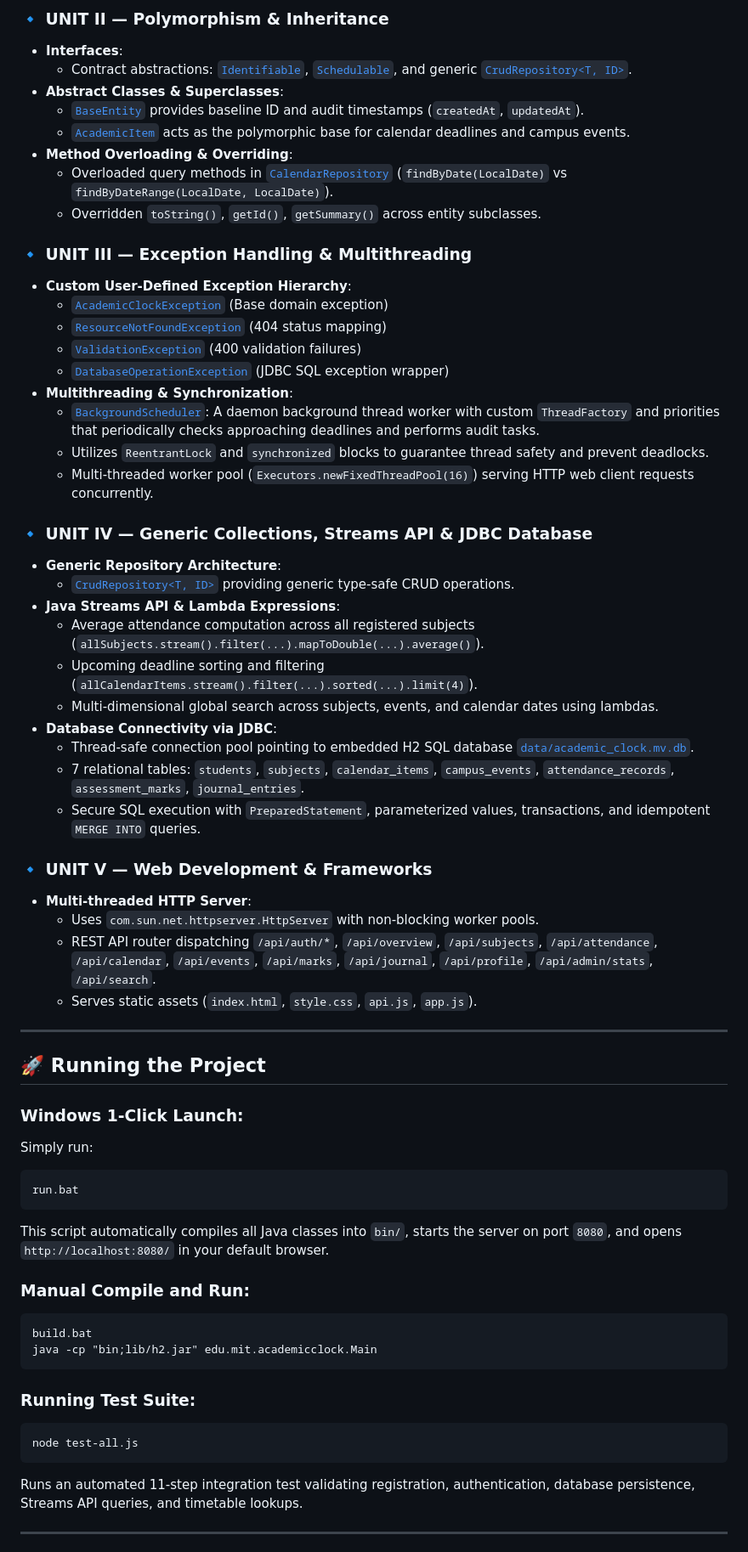
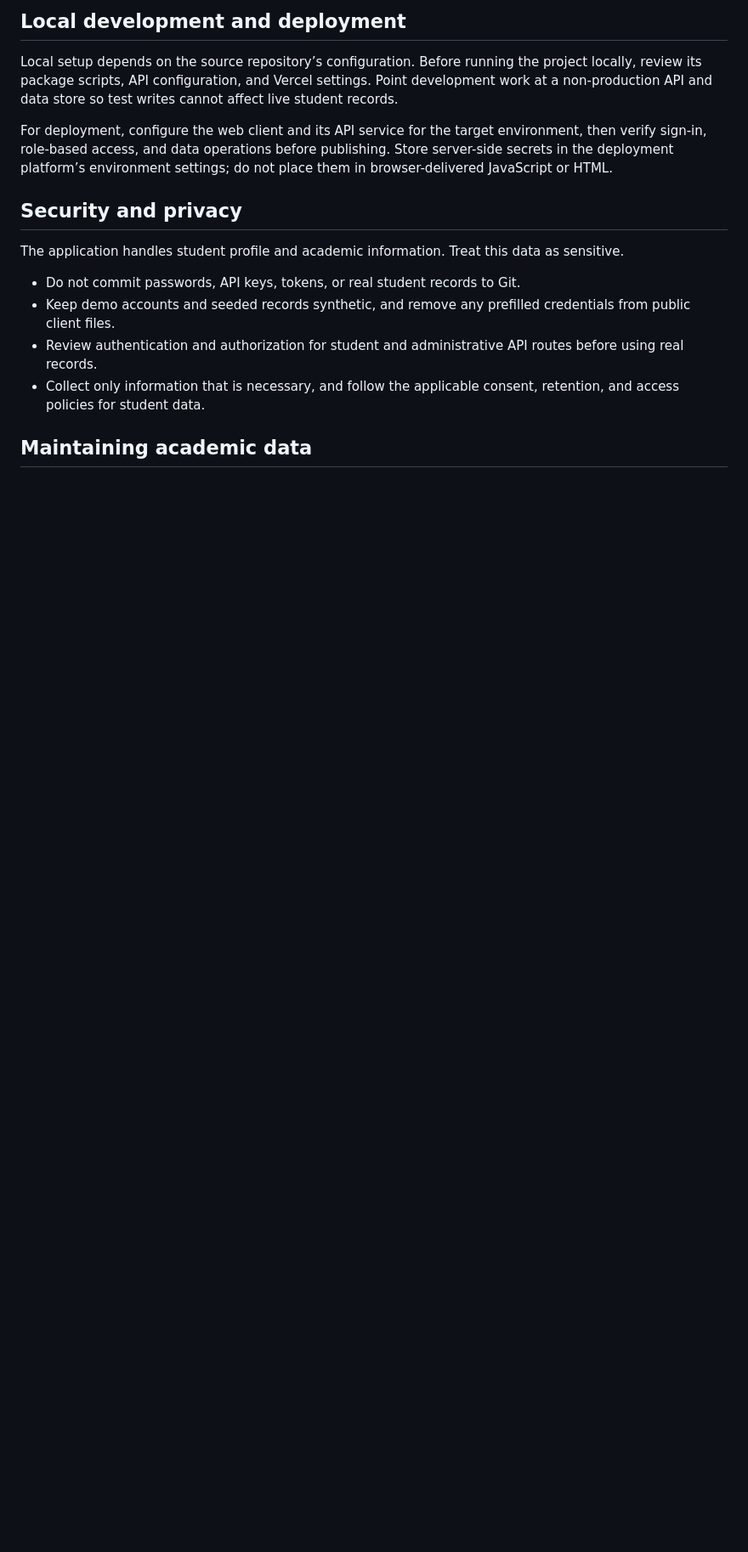
Before and after one commit to a-priyanthi/ClockIt4, a Markdown page: README.md, the part around one of its changes. Shown at 85% size. Drawn GitHub-style; blank space fills up the shorter version.

````diff
--- a/README.md
+++ b/README.md
@@ -57,65 +51,18 @@ This project was built from scratch to embody the core principles and practical
 
-### 🔹 UNIT II — Polymorphism & Inheritance
-- **Interfaces**:
-  - Contract abstractions: [`Identifiable`](file:///src/main/java/edu/mit/academicclock/model/Identifiable.java), [`Schedulable`](file:///src/main/java/edu/mit/academicclock/model/Schedulable.java), and generic [`CrudRepository<T, ID>`](file:///src/main/java/edu/mit/academicclock/repository/CrudRepository.java).
-- **Abstract Classes & Superclasses**:
-  - [`BaseEntity`](file:///src/main/java/edu/mit/academicclock/model/BaseEntity.java) provides baseline ID and audit timestamps (`createdAt`, `updatedAt`).
-  - [`AcademicItem`](file:///src/main/java/edu/mit/academicclock/model/AcademicItem.java) acts as the polymorphic base for calendar deadlines and campus events.
-- **Method Overloading & Overriding**:
-  - Overloaded query methods in [`CalendarRepository`](file:///src/main/java/edu/mit/academicclock/repository/CalendarRepository.java) (`findByDate(LocalDate)` vs `findByDateRange(LocalDate, LocalDate)`).
-  - Overridden `toString()`, `getId()`, `getSummary()` across entity subclasses.
+## Local development and deployment
 
-### 🔹 UNIT III — Exception Handling & Multithreading
-- **Custom User-Defined Exception Hierarchy**:
-  - [`AcademicClockException`](file:///src/main/java/edu/mit/academicclock/exception/AcademicClockException.java) (Base domain exception)
-  - [`ResourceNotFoundException`](file:///src/main/java/edu/mit/academicclock/exception/ResourceNotFoundException.java) (404 status mapping)
-  - [`ValidationException`](file:///src/main/java/edu/mit/academicclock/exception/ValidationException.java) (400 validation failures)
-  - [`DatabaseOperationException`](file:///src/main/java/edu/mit/academicclock/exception/DatabaseOperationException.java) (JDBC SQL exception wrapper)
-- **Multithreading & Synchronization**:
-  - [`BackgroundScheduler`](file:///src/main/java/edu/mit/academicclock/service/BackgroundScheduler.java): A daemon background thread worker with custom `ThreadFactory` and priorities that periodically checks approaching deadlines and performs audit tasks.
-  - Utilizes `ReentrantLock` and `synchronized` blocks to guarantee thread safety and prevent deadlocks.
-  - Multi-threaded worker pool (`Executors.newFixedThreadPool(16)`) serving HTTP web client requests concurrently.
+Local setup depends on the source repository’s configuration. Before running the project locally, review its package scripts, API configuration, and Vercel settings. Point development work at a non-production API and data store so test writes cannot affect live student records.
 
-### 🔹 UNIT IV — Generic Collections, Streams API & JDBC Database
-- **Generic Repository Architecture**:
-  - [`CrudRepository<T, ID>`](file:///src/main/java/edu/mit/academicclock/repository/CrudRepository.java) providing generic type-safe CRUD operations.
-- **Java Streams API & Lambda Expressions**:
-  - Average attendance computation across all registered subjects (`allSubjects.stream().filter(...).mapToDouble(...).average()`).
-  - Upcoming deadline sorting and filtering (`allCalendarItems.stream().filter(...).sorted(...).limit(4)`).
-  - Multi-dimensional global search across subjects, events, and calendar dates using lambdas.
-- **Database Connectivity via JDBC**:
-  - Thread-safe connection pool pointing to embedded H2 SQL database [`data/academic_clock.mv.db`](file:///data/academic_clock.mv.db).
-  - 7 relational tables: `students`, `subjects`, `calendar_items`, `campus_events`, `attendance_records`, `assessment_marks`, `journal_entries`.
-  - Secure SQL execution with `PreparedStatement`, parameterized values, transactions, and idempotent `MERGE INTO` queries.
+For deployment, configure the web client and its API service for the target environment, then verify sign-in, role-based access, and data operations before publishing. Store server-side secrets in the deployment platform’s environment settings; do not place them in browser-delivered JavaScript or HTML.
 
-### 🔹 UNIT V — Web Development & Frameworks
-- **Multi-threaded HTTP Server**:
-  - Uses `com.sun.net.httpserver.HttpServer` with non-blocking worker pools.
-  - REST API router dispatching `/api/auth/*`, `/api/overview`, `/api/subjects`, `/api/attendance`, `/api/calendar`, `/api/events`, `/api/marks`, `/api/journal`, `/api/profile`, `/api/admin/stats`, `/api/search`.
-  - Serves static assets (`index.html`, `style.css`, `api.js`, `app.js`).
+## Security and privacy
 
----
+The application handles student profile and academic information. Treat this data as sensitive.
 
-## 🚀 Running the Project
+- Do not commit passwords, API keys, tokens, or real student records to Git.
+- Keep demo accounts and seeded records synthetic, and remove any prefilled credentials from public client files.
+- Review authentication and authorization for student and administrative API routes before using real records.
+- Collect only information that is necessary, and follow the applicable consent, retention, and access policies for student data.
 
-### Windows 1-Click Launch:
-Simply run:
-```bat
-run.bat
-```
-This script automatically compiles all Java classes into `bin/`, starts the server on port `8080`, and opens `http://localhost:8080/` in your default browser.
+## Maintaining academic data
 
-### Manual Compile and Run:
-```bat
-build.bat
-java -cp "bin;lib/h2.jar" edu.mit.academicclock.Main
-```
-
-### Running Test Suite:
-```bash
-node test-all.js
-```
-Runs an automated 11-step integration test validating registration, authentication, database persistence, Streams API queries, and timetable lookups.
-
----
-
````
Also changed, not shown: other parts of README.md (+35 -66 lines).
